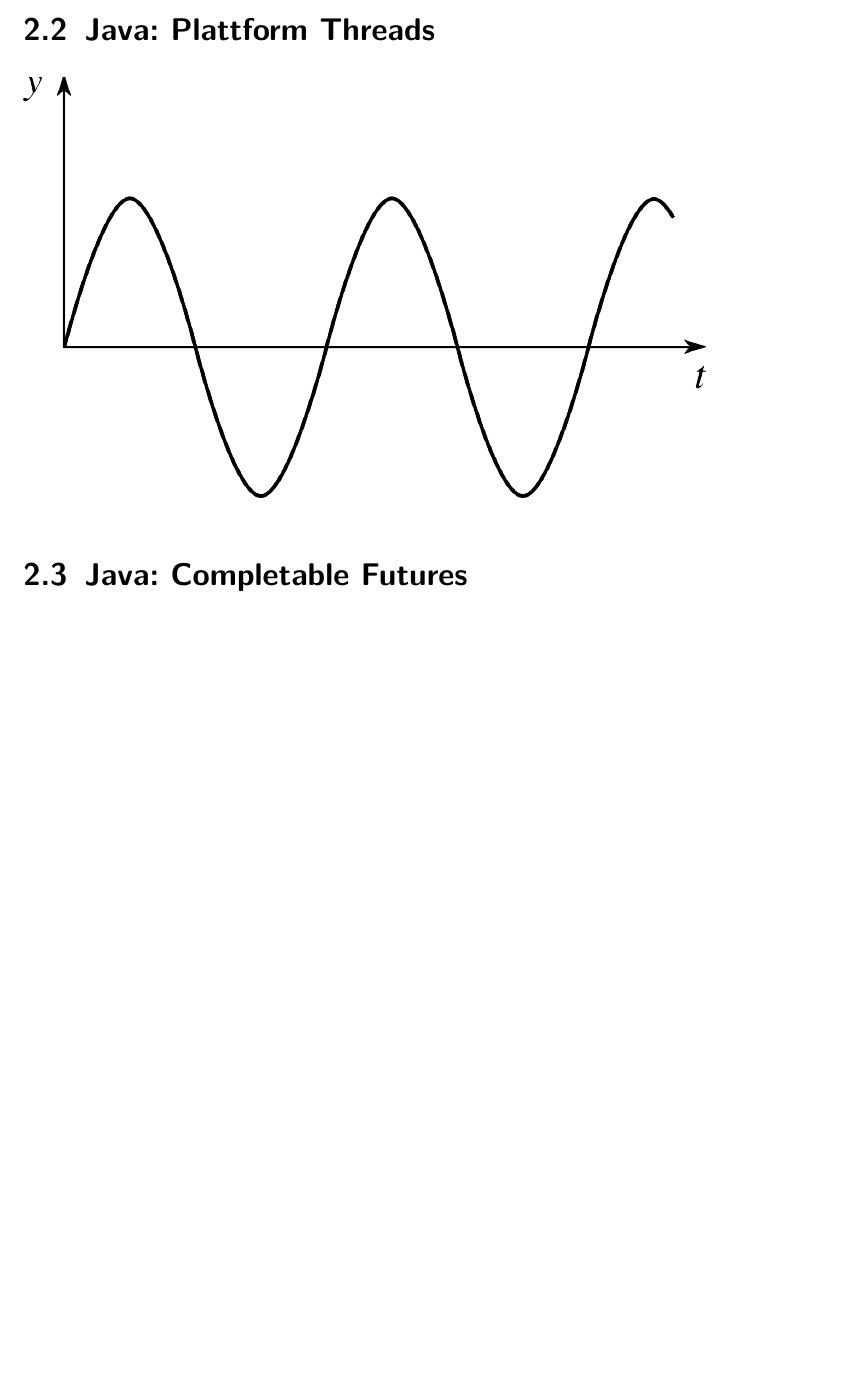
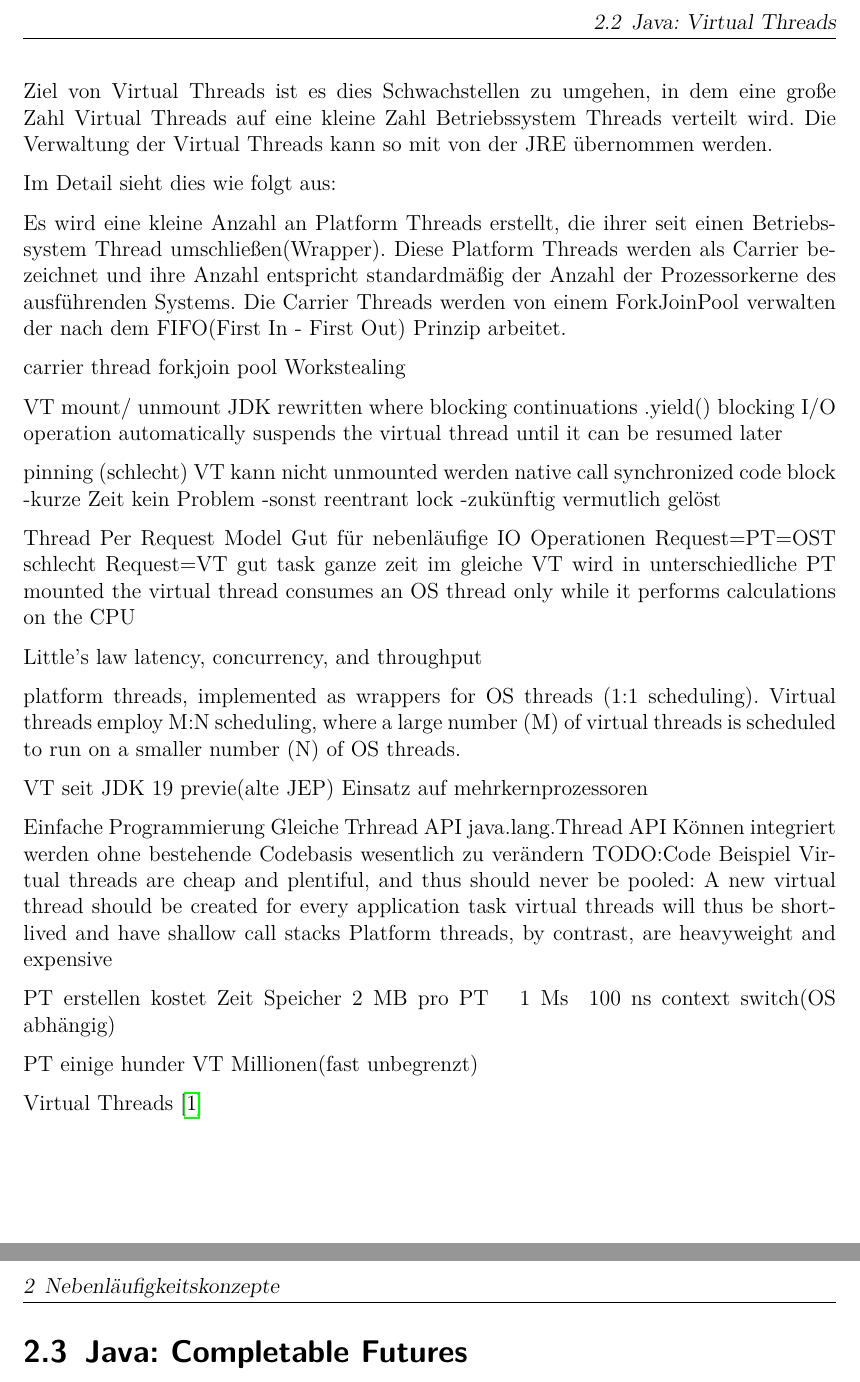
Before and after one commit to ermerp/masterthesis, a LaTeX document (performancevergleich.tex): part of page 10 of 17 before the commit and two parts of pages 11 and 12 of 18 after it, the two joined at a grey line, cut at the place of the change, the shorter picture padded with empty space. Compiled offline with pdfLaTeX.

Commit message:
Virtual Threads Stichpunkte hinzugefuegt

```diff
--- a/performancevergleich.tex
+++ b/performancevergleich.tex
@@ -143,13 +159,68 @@ Hannover, den \today \hfill Unterschrift
+Ziel von Virtual Threads ist es dies Schwachstellen zu umgehen, in dem eine große Zahl Virtual Threads auf eine kleine Zahl Betriebssystem Threads verteilt wird. Die Verwaltung der Virtual Threads kann so mit von der JRE übernommen werden.
+
+Im Detail sieht dies wie folgt aus:
+
+Es wird eine kleine Anzahl an Platform Threads erstellt, die ihrer seit einen Betriebssystem Thread umschließen(Wrapper). Diese Platform Threads werden als Carrier bezeichnet und ihre Anzahl entspricht standardmäßig der Anzahl der Prozessorkerne des ausführenden Systems. Die Carrier Threads werden von einem ForkJoinPool verwalten der nach dem FIFO(First In - First Out) Prinzip arbeitet.
+
+carrier thread
+forkjoin pool
+Workstealing
+
+VT mount/ unmount
+JDK rewritten where blocking
+continuations .yield()
+blocking I/O operation automatically suspends the virtual thread until it can be resumed later
+
+pinning (schlecht)
+VT kann nicht unmounted werden
+native call
+synchronized code block
+-kurze Zeit kein Problem
+-sonst reentrant lock
+-zukünftig vermutlich gelöst
+
+Thread Per Request Model
+Gut für nebenläufige IO Operationen
+Request=PT=OST schlecht
+Request=VT gut
+task ganze zeit im gleiche VT
+wird in unterschiedliche PT mounted
+the virtual thread consumes an OS thread only while it performs calculations on the CPU
+
+Little's law
+latency, concurrency, and throughput
+
+platform threads, implemented as wrappers for OS threads (1:1 scheduling). Virtual threads employ M:N scheduling, where a large number (M) of virtual threads is scheduled to run on a smaller number (N) of OS threads.
+
+VT seit JDK 19 previe(alte JEP)
+Einsatz auf mehrkernprozessoren
+
+Einfache Programmierung
+Gleiche Trhread API
+java.lang.Thread API
+Können integriert werden ohne bestehende Codebasis wesentlich zu verändern
+TODO:Code Beispiel
+Virtual threads are cheap and plentiful, and thus should never be pooled:
+A new virtual thread should be created for every application task
+virtual threads will thus be short-lived and have shallow call stacks
+Platform threads, by contrast, are heavyweight and expensive
+
+
+PT erstellen kostet Zeit Speicher
+2 MB pro PT
+~ 1 Ms
+~100 ns context switch(OS abhängig)
+
+PT
+einige hunder
+VT
+Millionen(fast unbegrenzt)
 
 Virtual Threads \cite{Karsten2020}
 
-\section{Java: Plattform Threads}
+\section{Java: Completable Futures}
 
 \includegraphics[scale=2.5]{figures/example.png}
-
-\section{Java: Completable Futures}
-
-Test 2
 
 \section{Kotlin: CO-Routinen}
 
```
Also changed, not shown: performancevergleich.tex (16 more changed lines).
